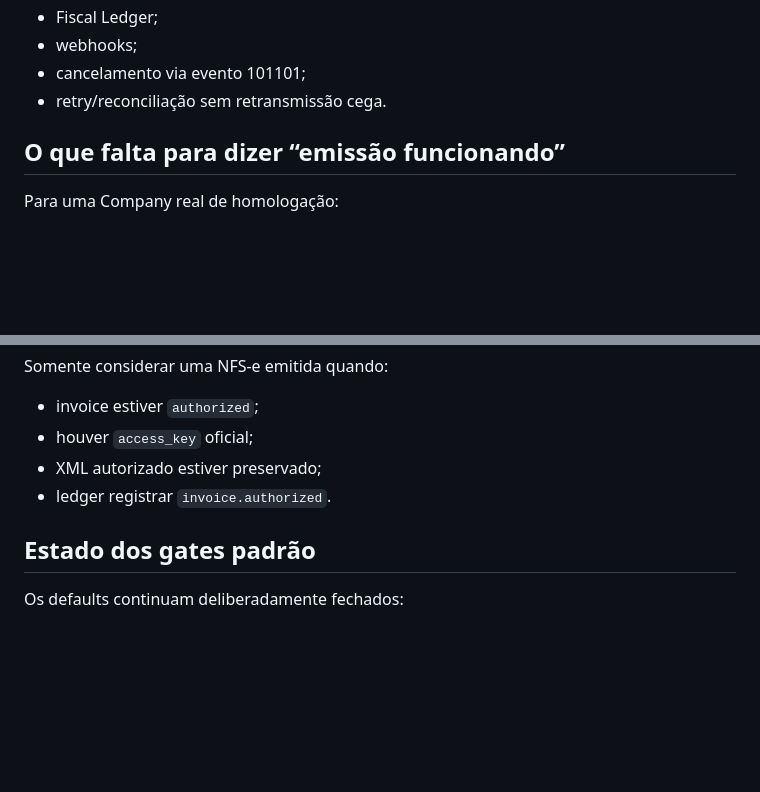
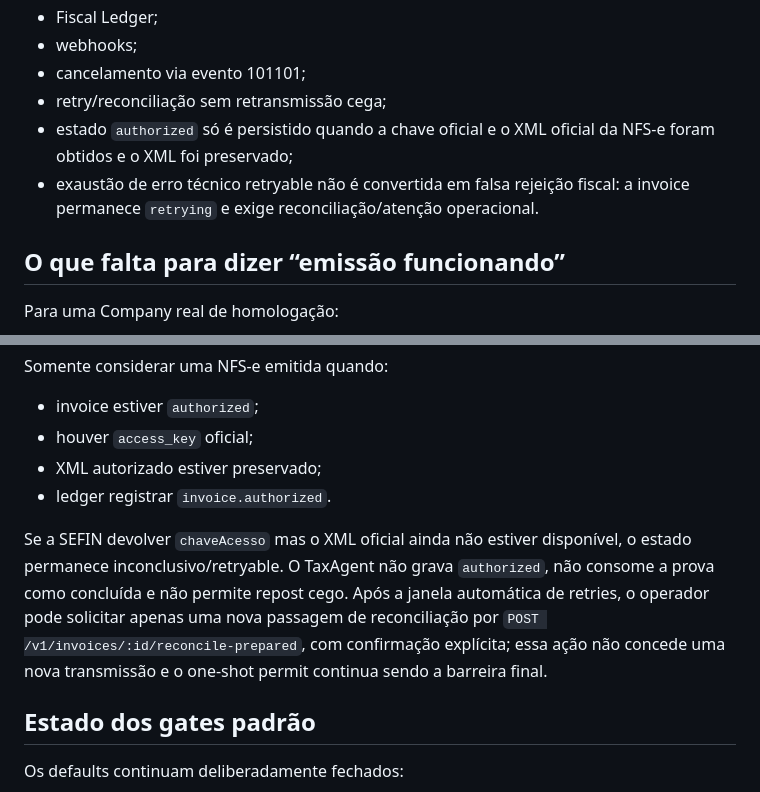
Before and after one commit to HenriqueGuilhermeUx/TaxAgent, a Markdown page: docs/CORE_NFSE_EMISSION_STATUS.md, 2 parts joined by grey strips. GitHub-like rendering; blank space fills up the shorter version.

Commit message:
docs(nfse): define authorization proof and uncertain recovery semantics

```diff
--- a/docs/CORE_NFSE_EMISSION_STATUS.md
+++ b/docs/CORE_NFSE_EMISSION_STATUS.md
@@ -35,7 +35,9 @@ Hoje o TaxAgent está entre **implemented** e **pilot/homologation-ready**, depe
 - Fiscal Ledger;
 - webhooks;
 - cancelamento via evento 101101;
-- retry/reconciliação sem retransmissão cega.
+- retry/reconciliação sem retransmissão cega;
+- estado `authorized` só é persistido quando a chave oficial e o XML oficial da NFS-e foram obtidos e o XML foi preservado;
+- exaustão de erro técnico retryable não é convertida em falsa rejeição fiscal: a invoice permanece `retrying` e exige reconciliação/atenção operacional.
 
 ## O que falta para dizer “emissão funcionando”
 
@@ -94,6 +96,8 @@ Somente considerar uma NFS-e emitida quando:
 - XML autorizado estiver preservado;
 - ledger registrar `invoice.authorized`.
 
+Se a SEFIN devolver `chaveAcesso` mas o XML oficial ainda não estiver disponível, o estado permanece inconclusivo/retryable. O TaxAgent não grava `authorized`, não consome a prova como concluída e não permite repost cego. Após a janela automática de retries, o operador pode solicitar apenas uma nova passagem de reconciliação por `POST /v1/invoices/:id/reconcile-prepared`, com confirmação explícita; essa ação não concede uma nova transmissão e o one-shot permit continua sendo a barreira final.
+
 ## Estado dos gates padrão
 
 Os defaults continuam deliberadamente fechados:
```
Also changed, not shown: other parts of docs/CORE_NFSE_EMISSION_STATUS.md (+1 -1 lines).
